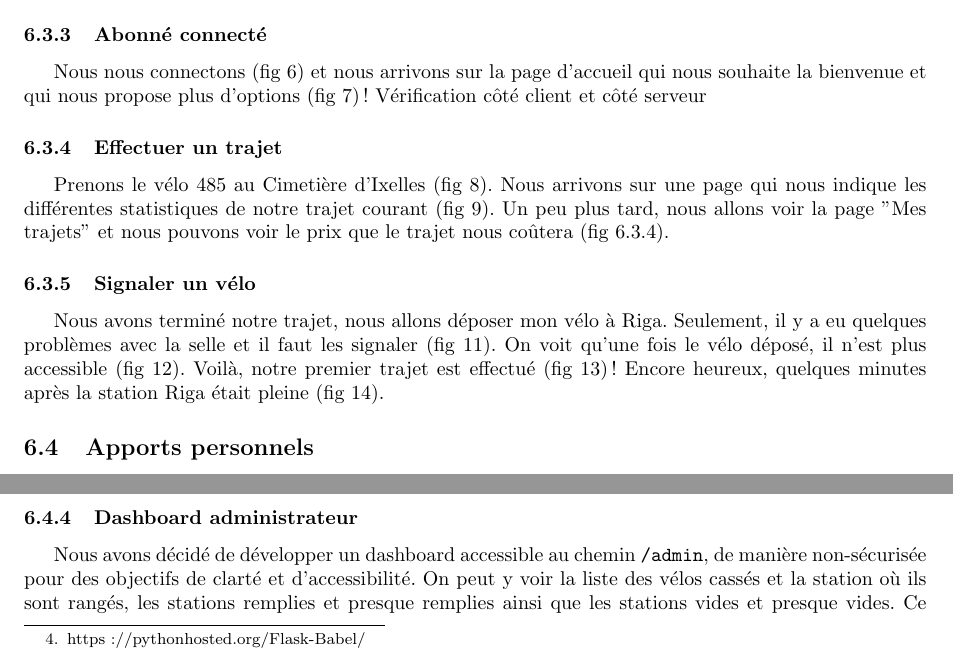
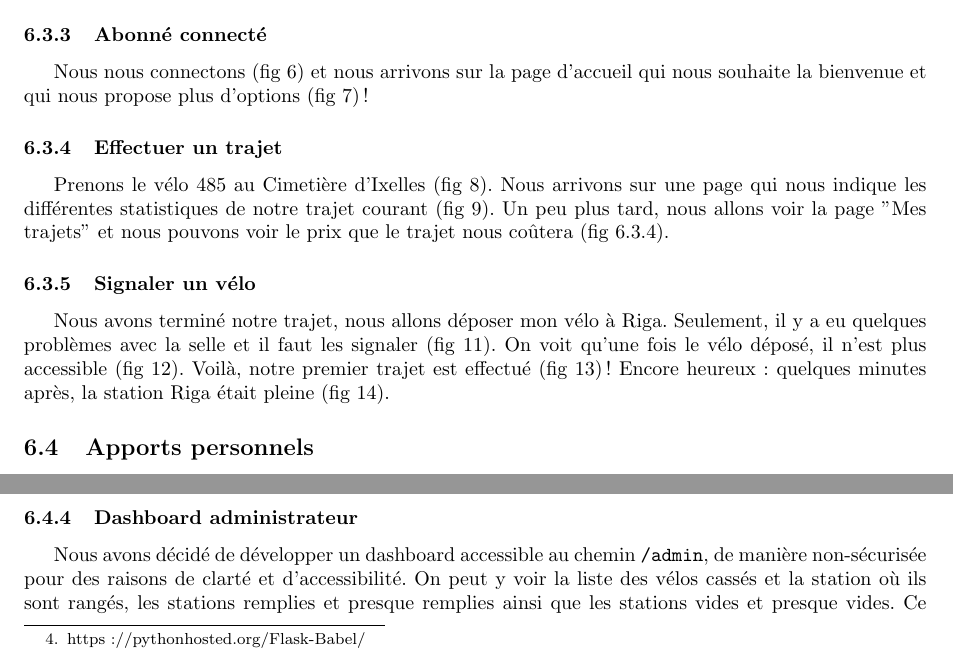
Before and after one commit to fhennecker/olliv, a LaTeX document (report/report.tex): two parts of pages 9 and 15 of 19, joined at a grey line, cut so that both start at the same text. Compiled offline with pdfLaTeX.

Commit message:
[fix] typos in the report

```diff
--- a/report/report.tex
+++ b/report/report.tex
@@ -389,7 +389,6 @@ CREATE TABLE Trips(
 
     \subsubsection{Abonné connecté}
     Nous nous connectons (fig \ref{fig-s6}) et nous arrivons sur la page d'accueil qui nous souhaite la bienvenue et qui nous propose plus d'options (fig \ref{fig-s7})!
-    Vérification côté client et côté serveur
 
     \begin{figure}
     \begin{center}
@@ -427,7 +426,7 @@ CREATE TABLE Trips(
     \end{figure}
 
     \subsubsection{Signaler un vélo}
-    Nous avons terminé notre trajet, nous allons déposer mon vélo à Riga. Seulement, il y a eu quelques problèmes avec la selle et il faut les signaler (fig \ref{fig-s12}). On voit qu'une fois le vélo déposé, il n'est plus accessible (fig \ref{fig-s13}). Voilà, notre premier trajet est effectué (fig \ref{fig-s14})! Encore heureux, quelques minutes après la station Riga était pleine (fig \ref{fig-s15}).
+    Nous avons terminé notre trajet, nous allons déposer mon vélo à Riga. Seulement, il y a eu quelques problèmes avec la selle et il faut les signaler (fig \ref{fig-s12}). On voit qu'une fois le vélo déposé, il n'est plus accessible (fig \ref{fig-s13}). Voilà, notre premier trajet est effectué (fig \ref{fig-s14})! Encore heureux: quelques minutes après, la station Riga était pleine (fig \ref{fig-s15}).
 
     \begin{figure}
     \includegraphics[width=\textwidth]{images/s12.png}
@@ -484,7 +483,7 @@ CREATE TABLE Trips(
     L'affichage des stations se fait sur une carte Google Maps grâce à l'utilisation de l'API javascript publique. Les limitations de cette API gratuite sont suffisamment amples pour un projet de cette échelle.
 
     \subsubsection{Dashboard administrateur}
-    Nous avons décidé de développer un dashboard accessible au chemin \texttt{/admin}, de manière non-sécurisée pour des objectifs de clarté et d'accessibilité. On peut y voir la liste des vélos cassés et la station où ils sont rangés, les stations remplies et presque remplies ainsi que les stations vides et presque vides. Ce dashboard peut donc donner une vue d'ensemble intéressante sur les problèmes critiques du système à tout administrateur (fig \ref{fig-s22})
+    Nous avons décidé de développer un dashboard accessible au chemin \texttt{/admin}, de manière non-sécurisée pour des raisons de clarté et d'accessibilité. On peut y voir la liste des vélos cassés et la station où ils sont rangés, les stations remplies et presque remplies ainsi que les stations vides et presque vides. Ce dashboard peut donc donner une vue d'ensemble intéressante sur les problèmes critiques du système à tout administrateur (fig \ref{fig-s22})
 
     \begin{figure}
     \includegraphics[width=\textwidth]{images/s22.png}
```
